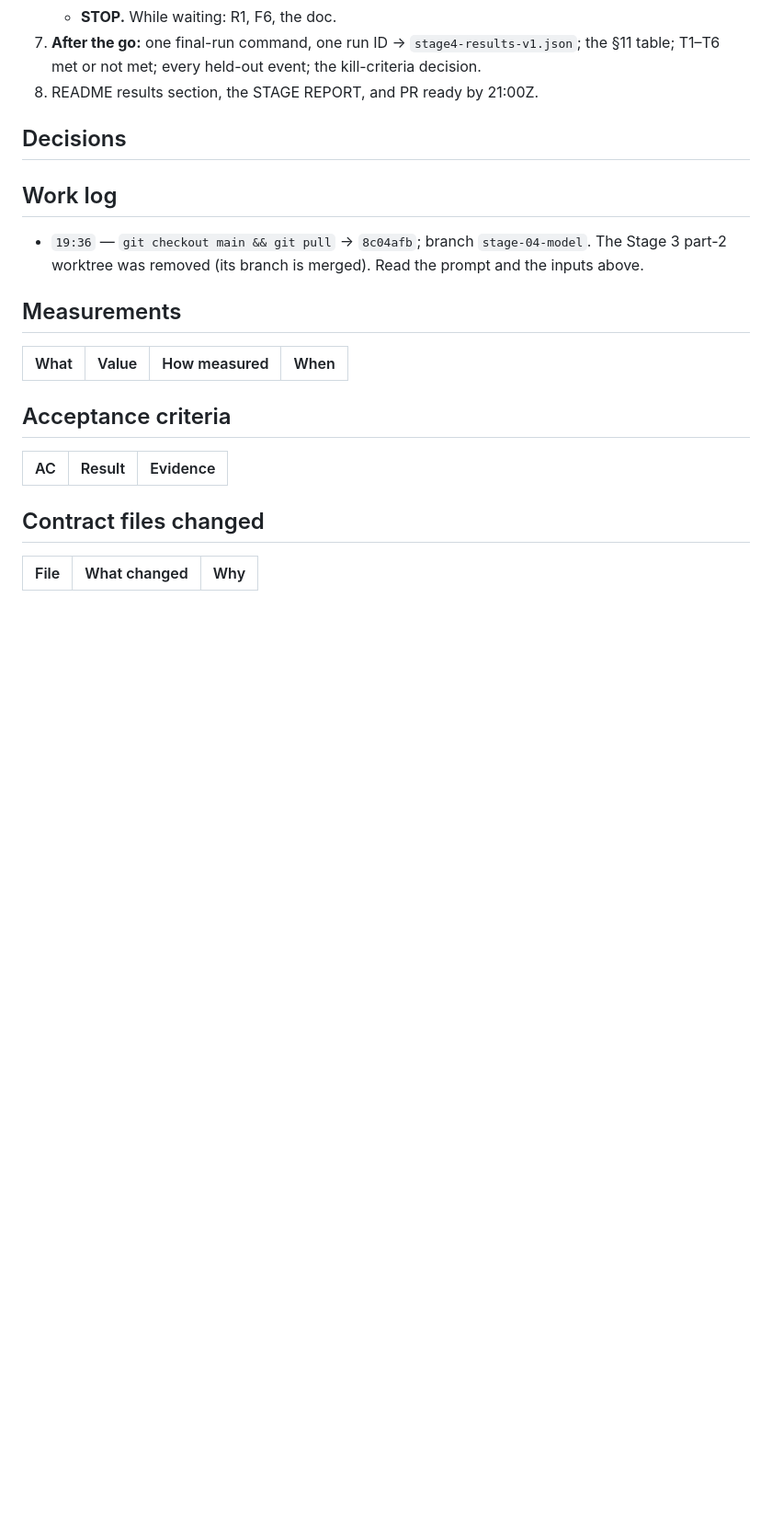
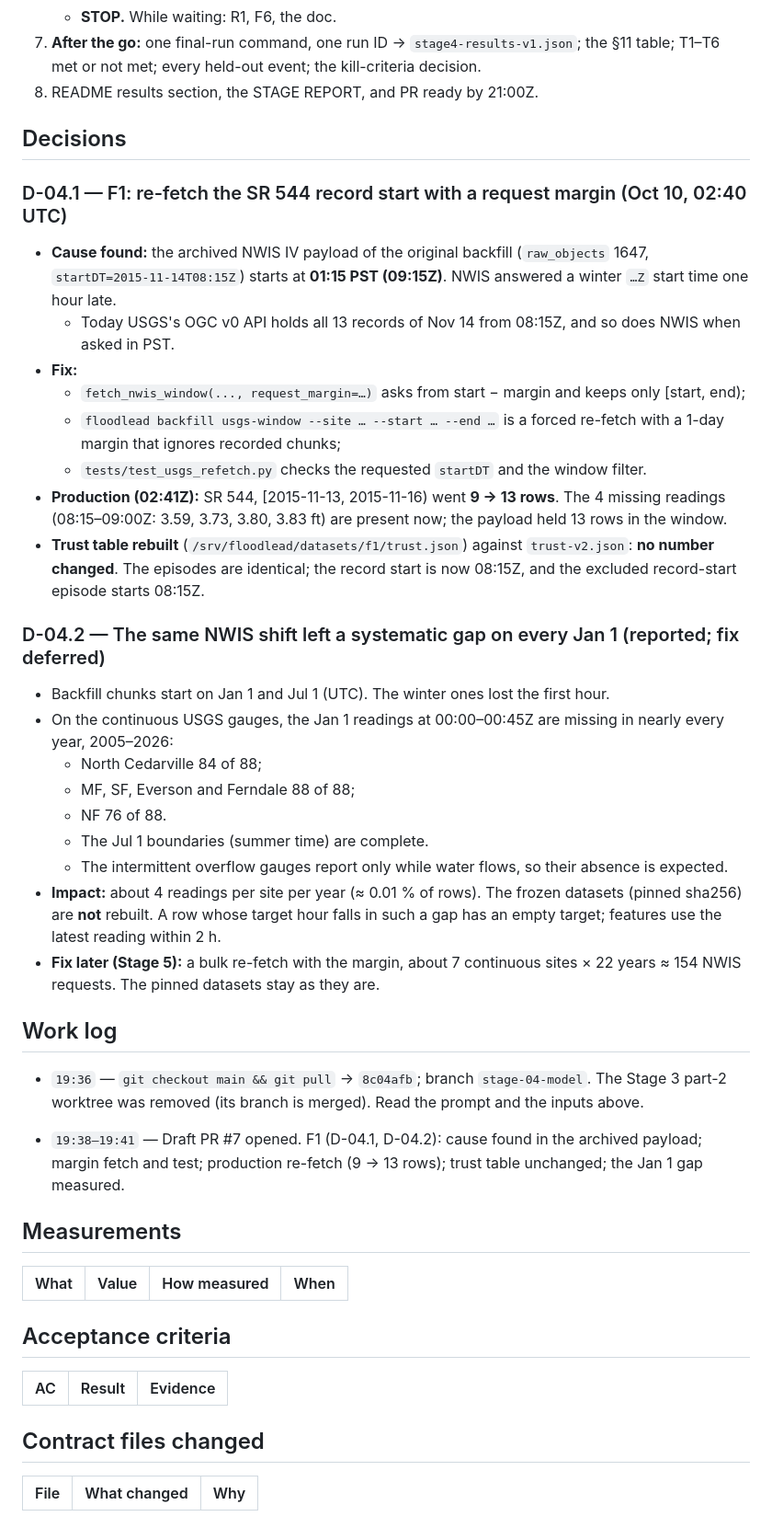
Before and after one commit to agenticraptor/trilemma-datathon-FloodLeadBC, a Markdown page: docs/stages/STAGE-04-model.md, the part around the change. Shown at 92% size. Drawn GitHub-style; blank space fills up the shorter version.

Commit message:
Stage 4 doc: F1 done (9 -> 13 rows, trust table unchanged); systematic Jan 1 NWIS gap recorded
Co-Authored-By: Claude Opus 5.5 <noreply@anthropic.com>
Claude-Session: https://claude.ai/code/session_014qg9nAECb4vvmwhMMLTSaw

```diff
--- a/docs/stages/STAGE-04-model.md
+++ b/docs/stages/STAGE-04-model.md
@@ -76,9 +76,34 @@ The relay (trust table) and the official scorecard already stand on their own; t
 
 ## Decisions
 
+### D-04.1 — F1: re-fetch the SR 544 record start with a request margin (Oct 10, 02:40 UTC)
+
+- **Cause found:** the archived NWIS IV payload of the original backfill (`raw_objects` 1647, `startDT=2015-11-14T08:15Z`) starts at **01:15 PST (09:15Z)**. NWIS answered a winter `…Z` start time one hour late.
+  - Today USGS's OGC v0 API holds all 13 records of Nov 14 from 08:15Z, and so does NWIS when asked in PST.
+- **Fix:**
+  - `fetch_nwis_window(..., request_margin=…)` asks from start − margin and keeps only [start, end);
+  - `floodlead backfill usgs-window --site … --start … --end …` is a forced re-fetch with a 1-day margin that ignores recorded chunks;
+  - `tests/test_usgs_refetch.py` checks the requested `startDT` and the window filter.
+- **Production (02:41Z):** SR 544, [2015-11-13, 2015-11-16) went **9 → 13 rows**. The 4 missing readings (08:15–09:00Z: 3.59, 3.73, 3.80, 3.83 ft) are present now; the payload held 13 rows in the window.
+- **Trust table rebuilt** (`/srv/floodlead/datasets/f1/trust.json`) against `trust-v2.json`: **no number changed**. The episodes are identical; the record start is now 08:15Z, and the excluded record-start episode starts 08:15Z.
+
+### D-04.2 — The same NWIS shift left a systematic gap on every Jan 1 (reported; fix deferred)
+
+- Backfill chunks start on Jan 1 and Jul 1 (UTC). The winter ones lost the first hour.
+- On the continuous USGS gauges, the Jan 1 readings at 00:00–00:45Z are missing in nearly every year, 2005–2026:
+  - North Cedarville 84 of 88;
+  - MF, SF, Everson and Ferndale 88 of 88;
+  - NF 76 of 88.
+  - The Jul 1 boundaries (summer time) are complete.
+  - The intermittent overflow gauges report only while water flows, so their absence is expected.
+- **Impact:** about 4 readings per site per year (≈ 0.01 % of rows). The frozen datasets (pinned sha256) are **not** rebuilt. A row whose target hour falls in such a gap has an empty target; features use the latest reading within 2 h.
+- **Fix later (Stage 5):** a bulk re-fetch with the margin, about 7 continuous sites × 22 years ≈ 154 NWIS requests. The pinned datasets stay as they are.
+
 ## Work log
 
 - `19:36` — `git checkout main && git pull` → `8c04afb`; branch `stage-04-model`. The Stage 3 part-2 worktree was removed (its branch is merged). Read the prompt and the inputs above.
+
+- `19:38–19:41` — Draft PR #7 opened. F1 (D-04.1, D-04.2): cause found in the archived payload; margin fetch and test; production re-fetch (9 → 13 rows); trust table unchanged; the Jan 1 gap measured.
 
 ## Measurements
 
```
